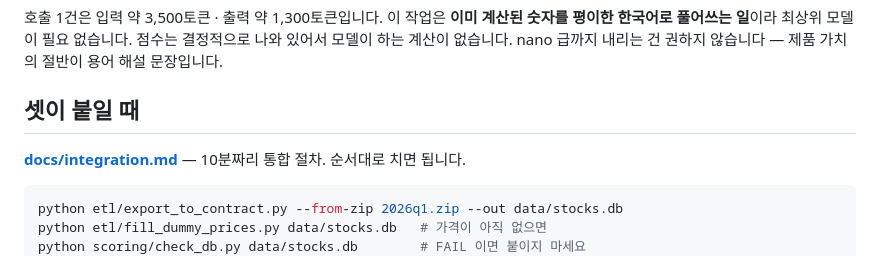
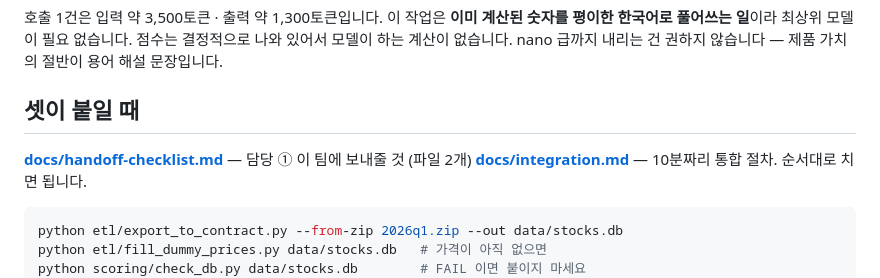
Before and after one commit to 2476ae/Kookmin_CampusTown, a Markdown page: README.md, the part around the change. Drawn GitHub-style.

````diff
--- a/README.md
+++ b/README.md
@@ -240,6 +240,7 @@ nano 급까지 내리는 건 권하지 않습니다 — 제품 가치의 절반
 
 ## 셋이 붙일 때
 
+**[docs/handoff-checklist.md](docs/handoff-checklist.md)** — 담당 ① 이 팀에 보내줄 것 (파일 2개)
 **[docs/integration.md](docs/integration.md)** — 10분짜리 통합 절차. 순서대로 치면 됩니다.
 
 ```bash
````
Also changed, not shown: TASKS.md (+3 -0 lines), docs/handoff-checklist.md (added, +128 -0 lines).
